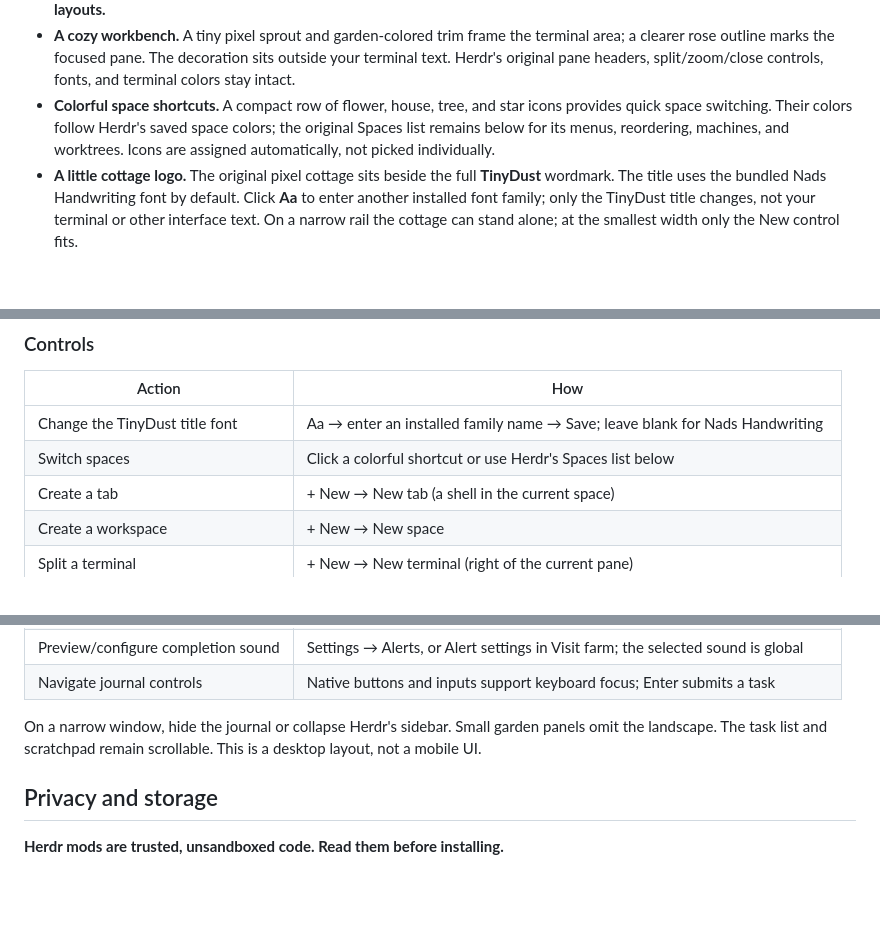
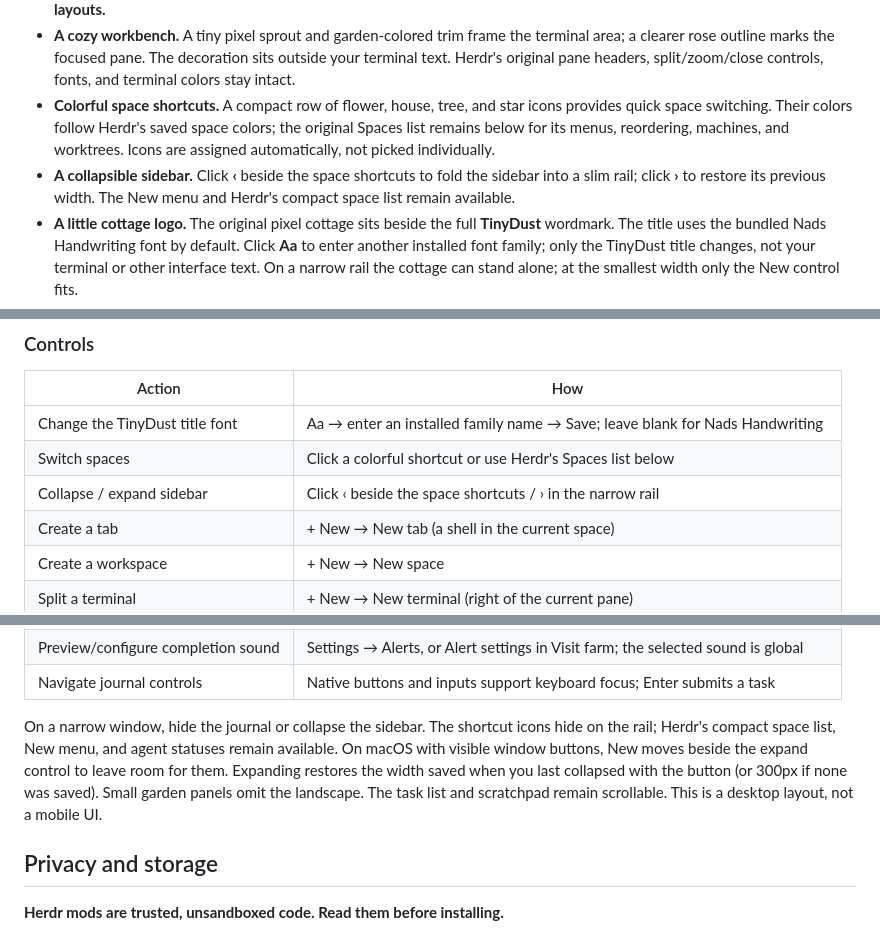
Before and after one commit to jerichosiahaya/tinydust, a Markdown page: README.md, 3 parts joined by grey strips. GitHub-like rendering; blank space fills up the shorter version.

Commit message:
Add a collapsible sidebar rail

```diff
--- a/README.md
+++ b/README.md
@@ -18,6 +18,7 @@
 - **A gentle completion chime.** An original 1.2-second C-major melody is bundled. The installer selects it when no custom completion sound is set, preserving mute and existing custom sounds. **Herdr applies this sound globally, including other layouts.**
 - **A cozy workbench.** A tiny pixel sprout and garden-colored trim frame the terminal area; a clearer rose outline marks the focused pane. The decoration sits outside your terminal text. Herdr's original pane headers, split/zoom/close controls, fonts, and terminal colors stay intact.
 - **Colorful space shortcuts.** A compact row of flower, house, tree, and star icons provides quick space switching. Their colors follow Herdr's saved space colors; the original Spaces list remains below for its menus, reordering, machines, and worktrees. Icons are assigned automatically, not picked individually.
+- **A collapsible sidebar.** Click **‹** beside the space shortcuts to fold the sidebar into a slim rail; click **›** to restore its previous width. The New menu and Herdr's compact space list remain available.
 - **A little cottage logo.** The original pixel cottage sits beside the full **TinyDust** wordmark. The title uses the bundled Nads Handwriting font by default. Click **Aa** to enter another installed font family; only the TinyDust title changes, not your terminal or other interface text. On a narrow rail the cottage can stand alone; at the smallest width only the New control fits.
 - **A softer palette.** Dusty rose, lilac, sage, apricot, and denim blue, grounded by warm charcoal. Colorful and a little sweet without turning everything pink.
 - **A simpler journal.** Just **Now** and **Notes** up front. Notes save locally as you type. Expand **Tasks** when you need the list; it starts folded away. The same journal follows you across spaces.
@@ -118,6 +119,7 @@ Install custom fonts with your operating system or put `.ttf` / `.otf` files in
 | --- | --- |
 | Change the TinyDust title font | Aa → enter an installed family name → Save; leave blank for Nads Handwriting |
 | Switch spaces | Click a colorful shortcut or use Herdr's Spaces list below |
+| Collapse / expand sidebar | Click ‹ beside the space shortcuts / › in the narrow rail |
 | Create a tab | + New → New tab (a shell in the current space) |
 | Create a workspace | + New → New space |
 | Split a terminal | + New → New terminal (right of the current pane) |
@@ -137,7 +139,7 @@ Install custom fonts with your operating system or put `.ttf` / `.otf` files in
 | Preview/configure completion sound | Settings → Alerts, or Alert settings in Visit farm; the selected sound is global |
 | Navigate journal controls | Native buttons and inputs support keyboard focus; Enter submits a task |
 
-On a narrow window, hide the journal or collapse Herdr's sidebar. Small garden panels omit the landscape. The task list and scratchpad remain scrollable. This is a desktop layout, not a mobile UI.
+On a narrow window, hide the journal or collapse the sidebar. The shortcut icons hide on the rail; Herdr's compact space list, New menu, and agent statuses remain available. On macOS with visible window buttons, New moves beside the expand control to leave room for them. Expanding restores the width saved when you last collapsed with the button (or 300px if none was saved). Small garden panels omit the landscape. The task list and scratchpad remain scrollable. This is a desktop layout, not a mobile UI.
 
 ## Privacy and storage
 
```
Also changed, not shown: other parts of README.md (+1 -1 lines), RECIPE.md (+6 -5 lines), preview-workbench.png, preview.png, 3 other files.
